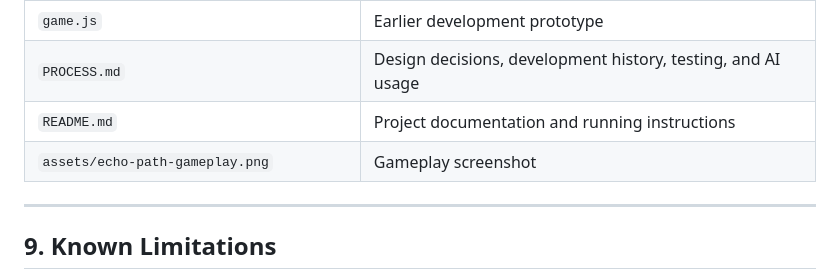
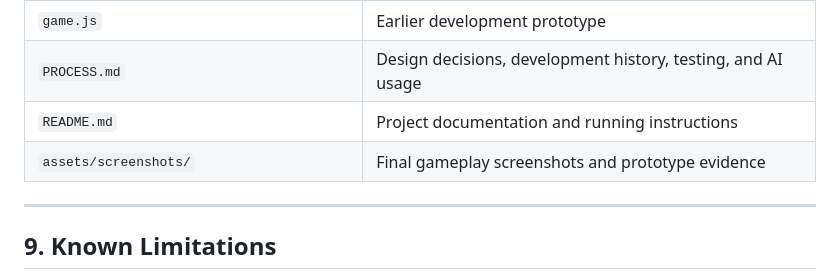
Before and after one commit to vivienhh/echo-path, a Markdown page: README.md, the part around the change. Drawn GitHub-style.

```diff
--- a/README.md
+++ b/README.md
@@ -315,7 +315,7 @@ The Git commit history and `PROCESS.md` document the development process.
 | `game.js` | Earlier development prototype |
 | `PROCESS.md` | Design decisions, development history, testing, and AI usage |
 | `README.md` | Project documentation and running instructions |
-| `assets/echo-path-gameplay.png` | Gameplay screenshot |
+| `assets/screenshots/` | Final gameplay screenshots and prototype evidence |
 
 ---
 
```
Also changed, not shown: PROCESS.md (+3 -3 lines).
